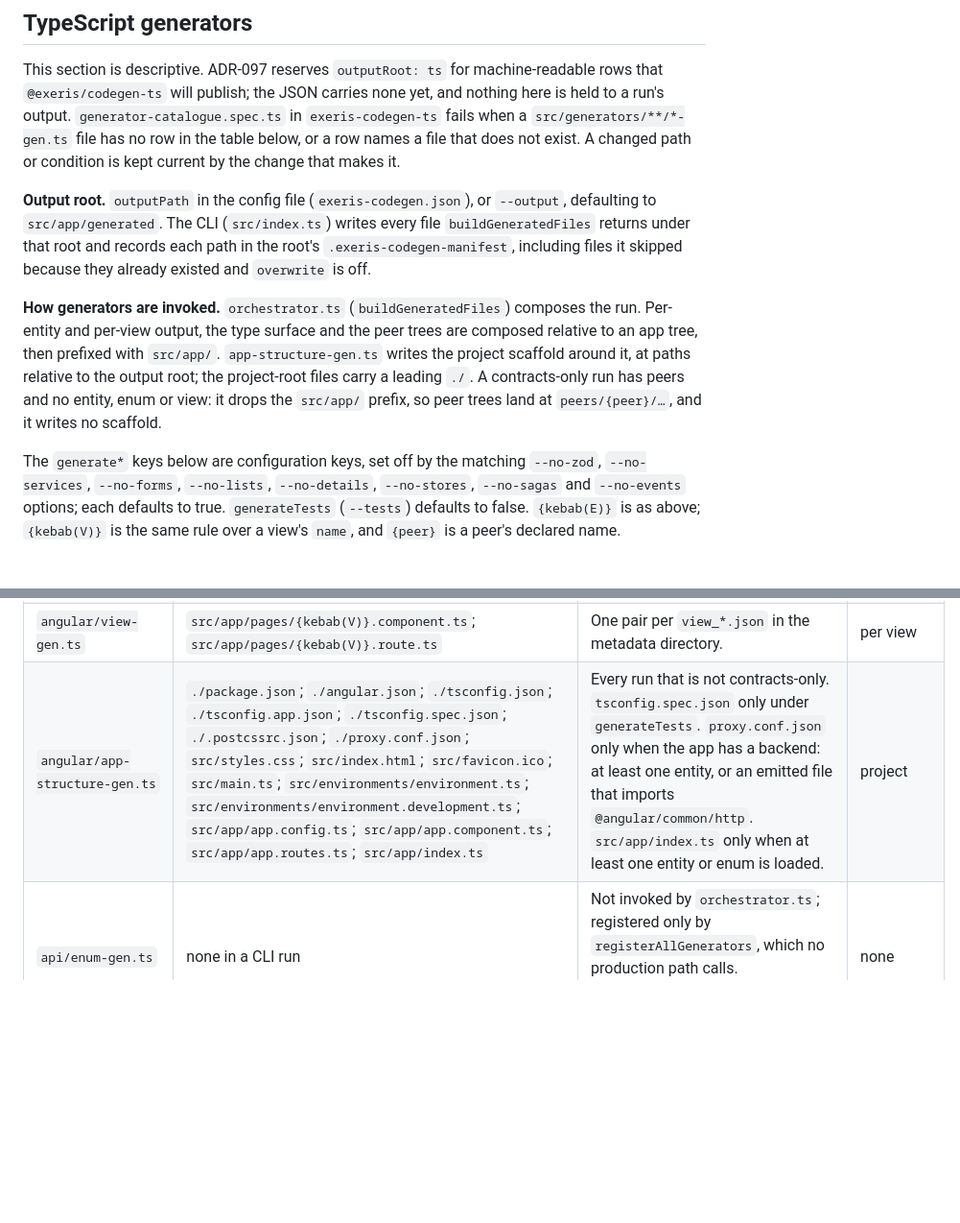
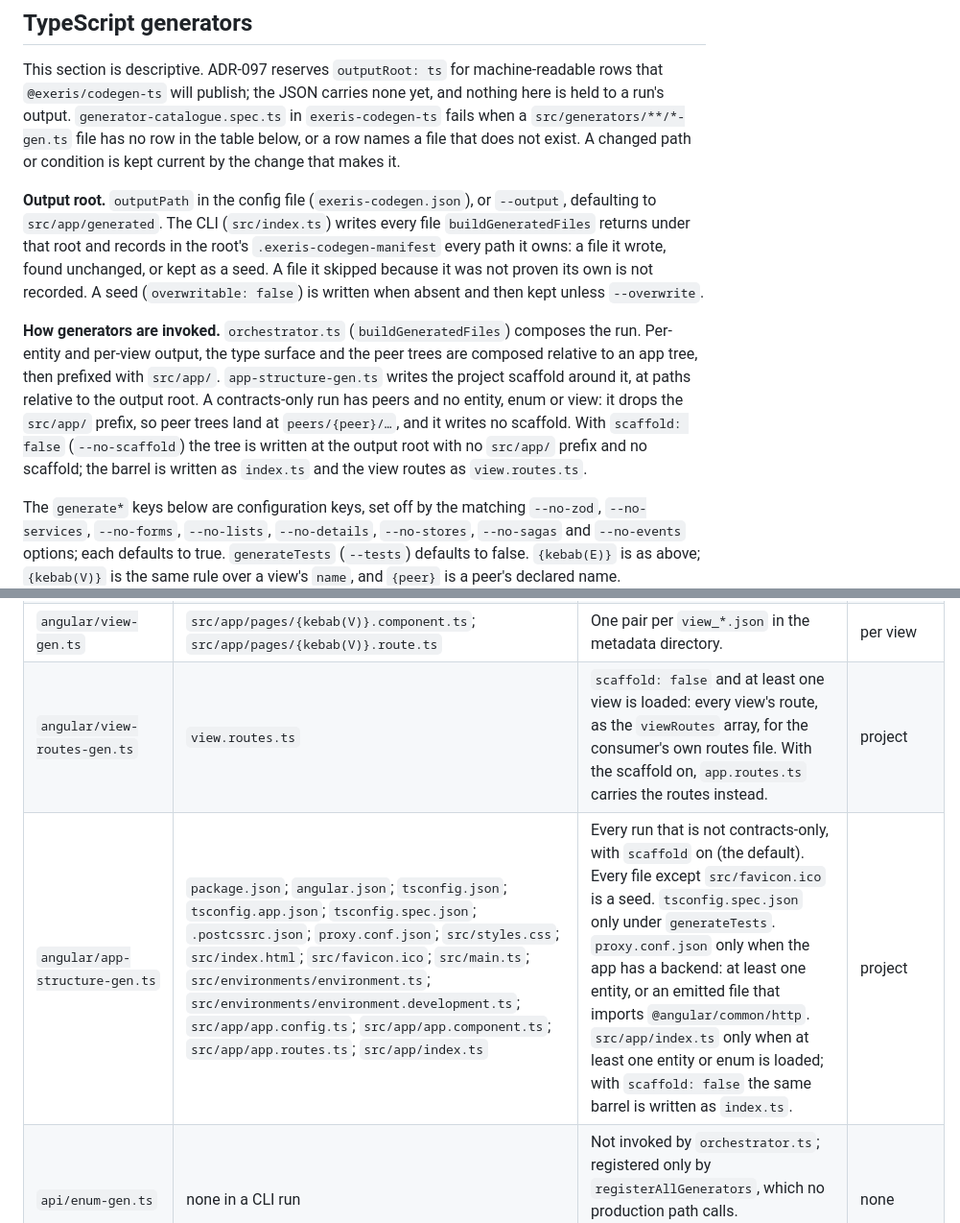
Before and after one commit to exeris-systems/exeris-tooling, a Markdown page: docs/generators.md, 2 parts joined by grey strips. Shown at 96% size. Drawn GitHub-style; blank space fills up the shorter version.

Commit message:
docs: catalogue view-routes-gen and the scaffold-off tree, with manifest paths as written
Motivation:
docs/generators.md names every TS generator and the paths it writes, and generator-catalogue.spec.ts
fails on a *-gen.ts file with no row. This branch adds view-routes-gen.ts and the scaffold: false
tree, and changes which paths the manifest records. The scaffold row also still spelled the
project-root files with a leading ./, which the generator does not write.

Modification:
- A row for angular/view-routes-gen.ts: view.routes.ts, written with scaffold: false when a view is
  loaded.
- The app-structure-gen.ts row: paths without ./, emitted with scaffold on, every file but the
  favicon a seed, and the barrel written as index.ts with the scaffold off.
- The output-root paragraph: the manifest records the paths a run owns (written, unchanged or kept
  as a seed), not the ones it skipped.
- The invocation paragraph: the scaffold-off tree is written at the output root.

Result:
The TS section matches the generators on this branch, and the catalogue spec passes.

Co-Authored-By: Claude Opus 5.5 <noreply@anthropic.com>

```diff
--- a/docs/generators.md
+++ b/docs/generators.md
@@ -165,15 +165,17 @@ condition is kept current by the change that makes it.
 
 **Output root.** `outputPath` in the config file (`exeris-codegen.json`), or `--output`, defaulting
 to `src/app/generated`. The CLI (`src/index.ts`) writes every file `buildGeneratedFiles` returns
-under that root and records each path in the root's `.exeris-codegen-manifest`, including files it
-skipped because they already existed and `overwrite` is off.
+under that root and records in the root's `.exeris-codegen-manifest` every path it owns: a file it
+wrote, found unchanged, or kept as a seed. A file it skipped because it was not proven its own is not
+recorded. A seed (`overwritable: false`) is written when absent and then kept unless `--overwrite`.
 
 **How generators are invoked.** `orchestrator.ts` (`buildGeneratedFiles`) composes the run.
 Per-entity and per-view output, the type surface and the peer trees are composed relative to an app
 tree, then prefixed with `src/app/`. `app-structure-gen.ts` writes the project scaffold around it, at
-paths relative to the output root; the project-root files carry a leading `./`. A contracts-only run
-has peers and no entity, enum or view: it drops the `src/app/` prefix, so peer trees land at
-`peers/{peer}/…`, and it writes no scaffold.
+paths relative to the output root. A contracts-only run has peers and no entity, enum or view: it
+drops the `src/app/` prefix, so peer trees land at `peers/{peer}/…`, and it writes no scaffold. With
+`scaffold: false` (`--no-scaffold`) the tree is written at the output root with no `src/app/`
+prefix and no scaffold; the barrel is written as `index.ts` and the view routes as `view.routes.ts`.
 
 The `generate*` keys below are configuration keys, set off by the matching `--no-zod`,
 `--no-services`, `--no-forms`, `--no-lists`, `--no-details`, `--no-stores`, `--no-sagas` and
@@ -199,7 +201,8 @@ declared name.
 | `angular/spec-gen.ts` | `src/app/schemas/{kebab(E)}.schema.spec.ts`; `src/app/services/{kebab(E)}.service.spec.ts` | `generateTests`; the schema spec also needs `generateZod`, the service spec `generateServices`. Every entity. | entity |
 | `angular/http-error-gen.ts` | `src/app/core/http-error.ts` | At least one entity is loaded and at least one of `generateDetails`, `generateLists`, `generateForms`, `generateStores`, `generateSagas` is on (`needsHttpErrorHelper`). | project |
 | `angular/view-gen.ts` | `src/app/pages/{kebab(V)}.component.ts`; `src/app/pages/{kebab(V)}.route.ts` | One pair per `view_*.json` in the metadata directory. | per view |
-| `angular/app-structure-gen.ts` | `./package.json`; `./angular.json`; `./tsconfig.json`; `./tsconfig.app.json`; `./tsconfig.spec.json`; `./.postcssrc.json`; `./proxy.conf.json`; `src/styles.css`; `src/index.html`; `src/favicon.ico`; `src/main.ts`; `src/environments/environment.ts`; `src/environments/environment.development.ts`; `src/app/app.config.ts`; `src/app/app.component.ts`; `src/app/app.routes.ts`; `src/app/index.ts` | Every run that is not contracts-only. `tsconfig.spec.json` only under `generateTests`. `proxy.conf.json` only when the app has a backend: at least one entity, or an emitted file that imports `@angular/common/http`. `src/app/index.ts` only when at least one entity or enum is loaded. | project |
+| `angular/view-routes-gen.ts` | `view.routes.ts` | `scaffold: false` and at least one view is loaded: every view's route, as the `viewRoutes` array, for the consumer's own routes file. With the scaffold on, `app.routes.ts` carries the routes instead. | project |
+| `angular/app-structure-gen.ts` | `package.json`; `angular.json`; `tsconfig.json`; `tsconfig.app.json`; `tsconfig.spec.json`; `.postcssrc.json`; `proxy.conf.json`; `src/styles.css`; `src/index.html`; `src/favicon.ico`; `src/main.ts`; `src/environments/environment.ts`; `src/environments/environment.development.ts`; `src/app/app.config.ts`; `src/app/app.component.ts`; `src/app/app.routes.ts`; `src/app/index.ts` | Every run that is not contracts-only, with `scaffold` on (the default). Every file except `src/favicon.ico` is a seed. `tsconfig.spec.json` only under `generateTests`. `proxy.conf.json` only when the app has a backend: at least one entity, or an emitted file that imports `@angular/common/http`. `src/app/index.ts` only when at least one entity or enum is loaded; with `scaffold: false` the same barrel is written as `index.ts`. | project |
 | `api/enum-gen.ts` | none in a CLI run | Not invoked by `orchestrator.ts`; registered only by `registerAllGenerators`, which no production path calls. `src/app/types/enums.ts` comes from `enum-module-gen.ts`. | none |
 | `api/query-builder-gen.ts` | none in a CLI run | Not invoked by `orchestrator.ts`; registered only by `registerAllGenerators`. | none |
 | `angular/guard-gen.ts` | none in a CLI run | Not invoked by `orchestrator.ts`; registered only by `registerAllGenerators`. | none |
```
